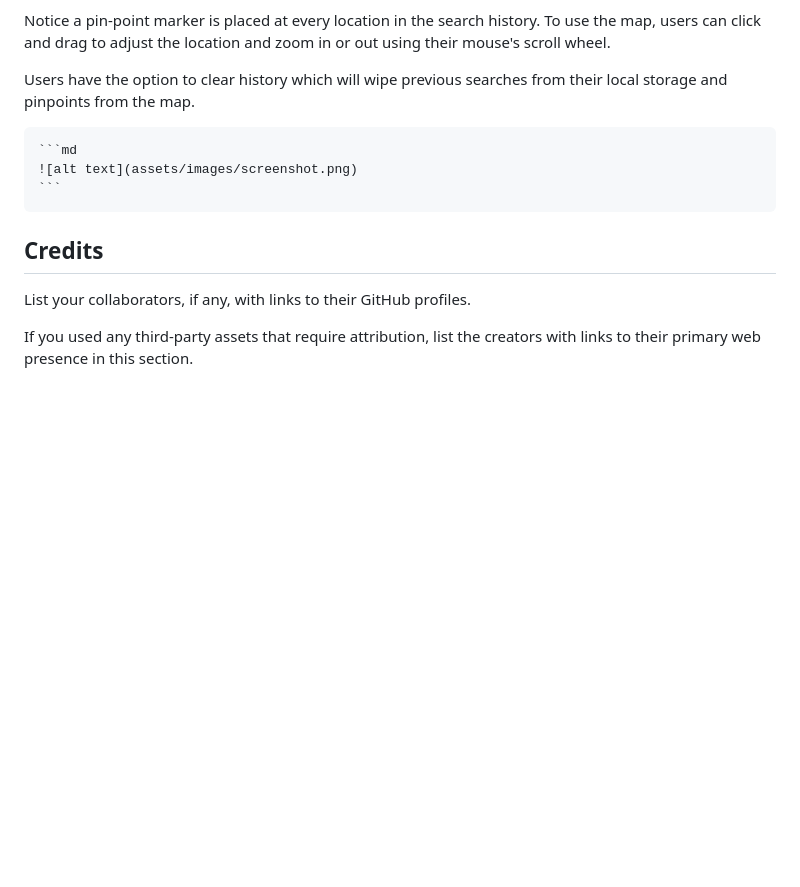
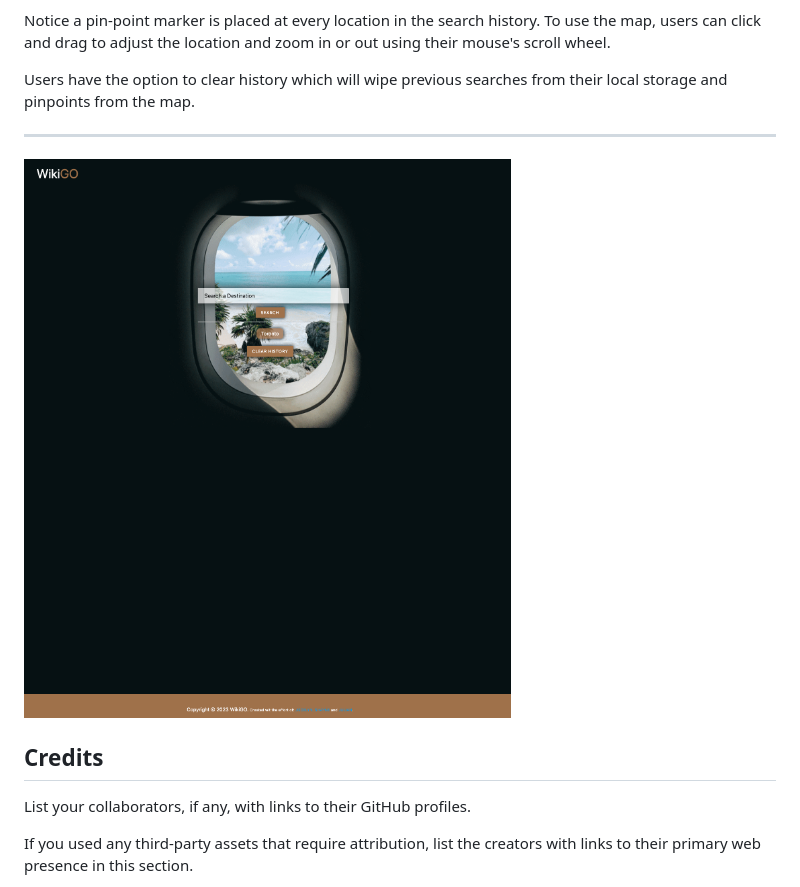
Before and after one commit to jjocelynn/WikiGo, a Markdown page: README.md, the part around the change. Drawn GitHub-style; pictures changed too: assets/images/jjocelynn.github.io_WikiGo_.png (added); blank space fills up the shorter version.

Commit message:
added screenshot for readme

````diff
--- a/README.md
+++ b/README.md
@@ -24,9 +24,8 @@ To use the map, users can click and drag to adjust the location and zoom in or o
 
 Users have the option to clear history which will wipe previous searches from their local storage and pinpoints from the map.
 
-    ```md
-    ![alt text](assets/images/screenshot.png)
-    ```
+--------------------
+![image](./assets/images/jjocelynn.github.io_WikiGo_.png)
 
 ## Credits
 
````
